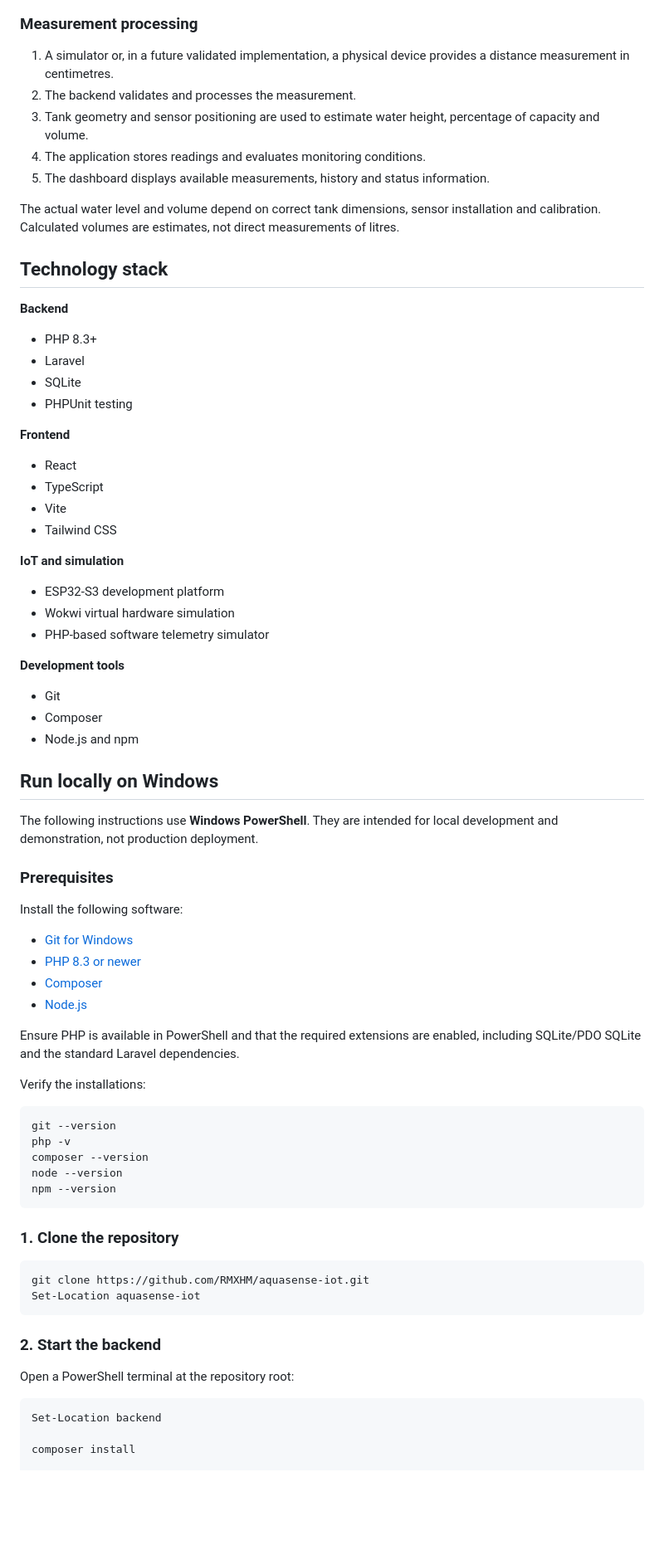
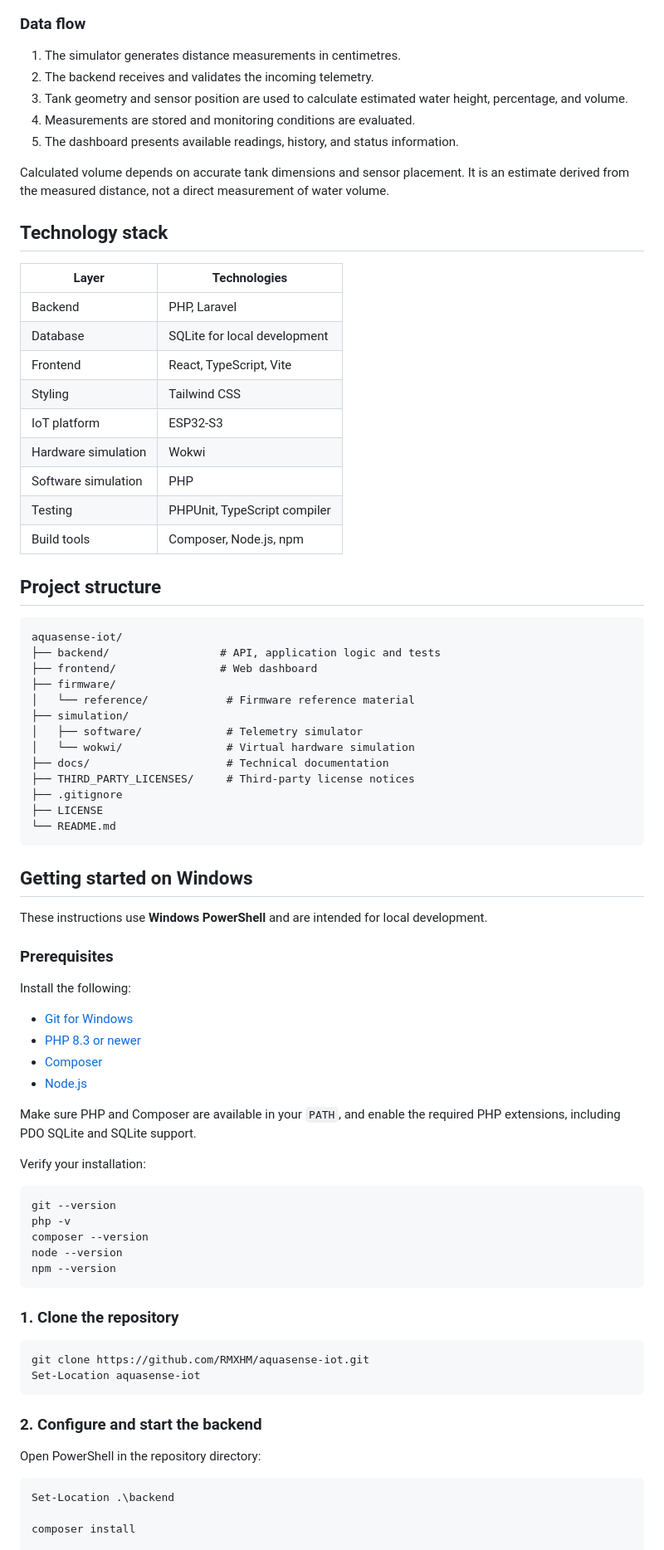
Before and after one commit to RMXHM/aquasense-iot, a Markdown page: README.md, the part around one of its changes. Shown at 83% size. GitHub-like rendering; blank space fills up the shorter version.

````diff
--- a/README.md
+++ b/README.md
@@ -57,55 +37,63 @@ flowchart LR
 ```
 
-### Measurement processing
+### Data flow
 
-1. A simulator or, in a future validated implementation, a physical device provides a distance measurement in centimetres.
-2. The backend validates and processes the measurement.
-3. Tank geometry and sensor positioning are used to estimate water height, percentage of capacity and volume.
-4. The application stores readings and evaluates monitoring conditions.
-5. The dashboard displays available measurements, history and status information.
+1. The simulator generates distance measurements in centimetres.
+2. The backend receives and validates the incoming telemetry.
+3. Tank geometry and sensor position are used to calculate estimated water height, percentage, and volume.
+4. Measurements are stored and monitoring conditions are evaluated.
+5. The dashboard presents available readings, history, and status information.
 
-The actual water level and volume depend on correct tank dimensions, sensor installation and calibration. Calculated volumes are estimates, not direct measurements of litres.
+Calculated volume depends on accurate tank dimensions and sensor placement. It is an estimate derived from the measured distance, not a direct measurement of water volume.
 
 ## Technology stack
 
-**Backend**
-- PHP 8.3+
-- Laravel
-- SQLite
-- PHPUnit testing
+| Layer | Technologies |
+|---|---|
+| Backend | PHP, Laravel |
+| Database | SQLite for local development |
+| Frontend | React, TypeScript, Vite |
+| Styling | Tailwind CSS |
+| IoT platform | ESP32-S3 |
+| Hardware simulation | Wokwi |
+| Software simulation | PHP |
+| Testing | PHPUnit, TypeScript compiler |
+| Build tools | Composer, Node.js, npm |
 
-**Frontend**
-- React
-- TypeScript
-- Vite
-- Tailwind CSS
+## Project structure
 
-**IoT and simulation**
-- ESP32-S3 development platform
-- Wokwi virtual hardware simulation
-- PHP-based software telemetry simulator
+```text
+aquasense-iot/
+├── backend/                 # API, application logic and tests
+├── frontend/                # Web dashboard
+├── firmware/
+│   └── reference/            # Firmware reference material
+├── simulation/
+│   ├── software/             # Telemetry simulator
+│   └── wokwi/                # Virtual hardware simulation
+├── docs/                     # Technical documentation
+├── THIRD_PARTY_LICENSES/     # Third-party license notices
+├── .gitignore
+├── LICENSE
+└── README.md
+```
 
-**Development tools**
-- Git
-- Composer
-- Node.js and npm
+## Getting started on Windows
 
-## Run locally on Windows
-
-The following instructions use **Windows PowerShell**. They are intended for local development and demonstration, not production deployment.
+These instructions use **Windows PowerShell** and are intended for local development.
 
 ### Prerequisites
 
-Install the following software:
+Install the following:
 
 - [Git for Windows](https://git-scm.com/download/win)
 - [PHP 8.3 or newer](https://windows.php.net/download/)
 - [Composer](https://getcomposer.org/download/)
 - [Node.js](https://nodejs.org/)
 
-Ensure PHP is available in PowerShell and that the required extensions are enabled, including SQLite/PDO SQLite and the standard Laravel dependencies.
+Make sure PHP and Composer are available in your `PATH`, and enable the required PHP extensions, including PDO SQLite and SQLite support.
 
-Verify the installations:
+Verify your installation:
 
 ```powershell
 git --version
@@ -122,12 +110,12 @@ git clone https://github.com/RMXHM/aquasense-iot.git
 Set-Location aquasense-iot
 ```
 
-### 2. Start the backend
+### 2. Configure and start the backend
 
-Open a PowerShell terminal at the repository root:
+Open PowerShell in the repository directory:
 
 ```powershell
-Set-Location backend
+Set-Location .\backend
 
 composer install
 
````
Also changed, not shown: other parts of README.md (+110 -115 lines).
